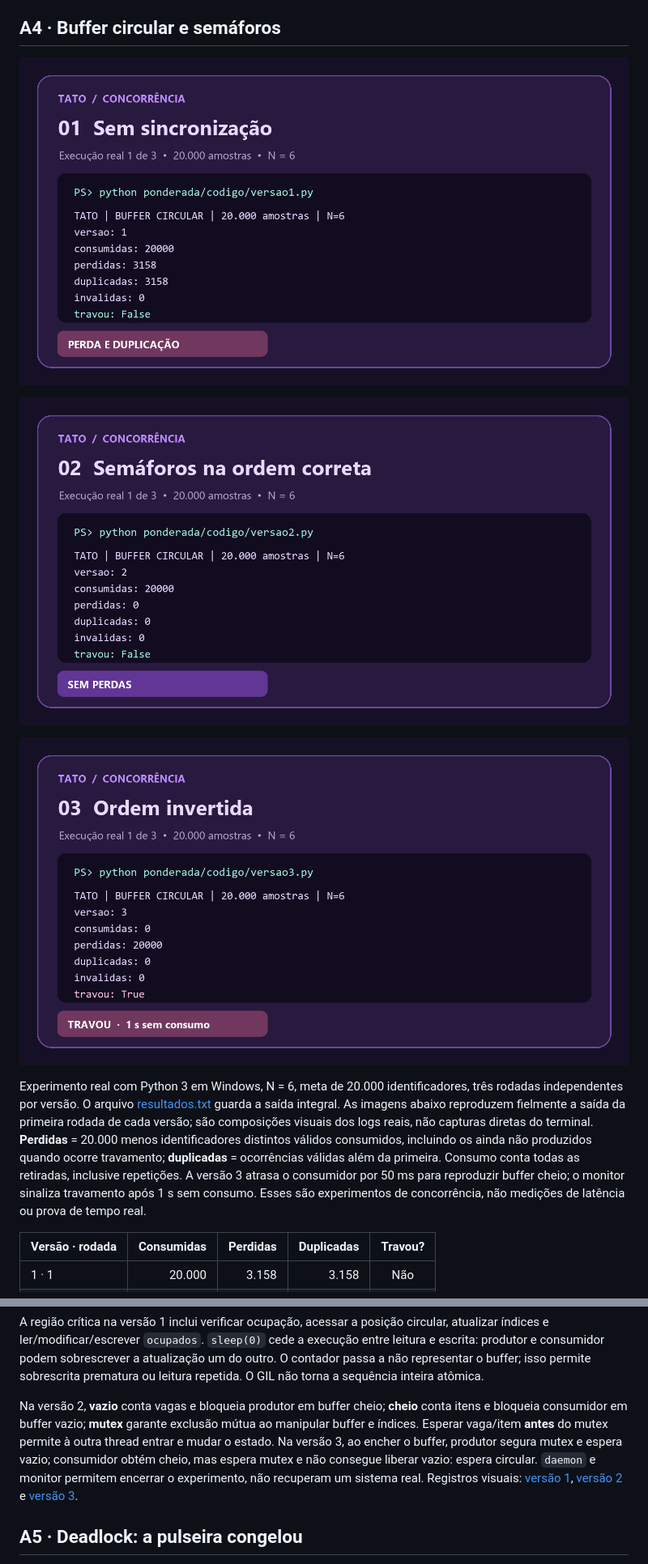
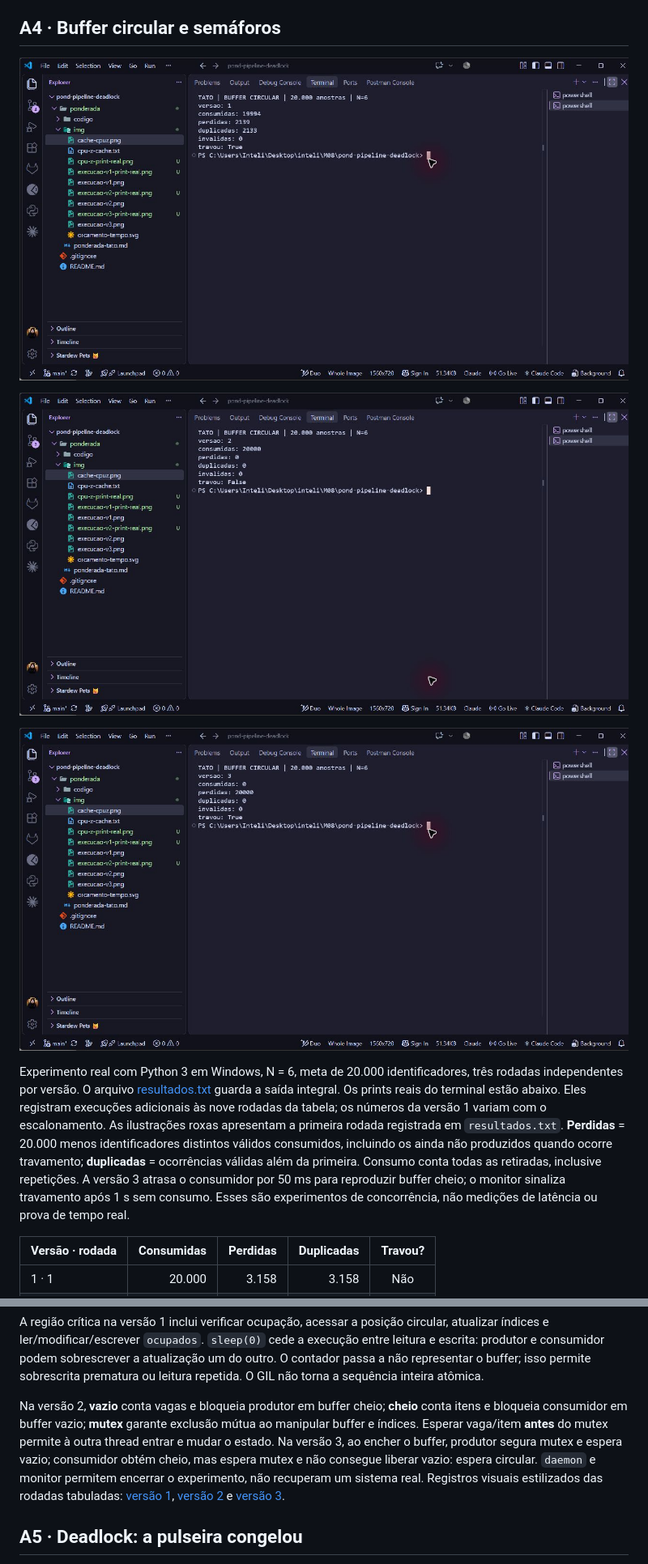
Before and after one commit to guedesrayssa/pond-pipeline-deadlock, a Markdown page: ponderada/ponderada-tato.md, 2 parts joined by grey strips. Shown at 81% size. GitHub-like rendering; pictures changed too: ponderada/img/execucao-v1-print-real.png (added), ponderada/img/execucao-v2-print-real.png (added), ponderada/img/execucao-v3-print-real.png (added).

Commit message:
Adiciona prints reais do CPU-Z e das três execuções

```diff
--- a/ponderada/ponderada-tato.md
+++ b/ponderada/ponderada-tato.md
@@ -100,13 +100,13 @@ O diagrama é de processo; estados equivalentes se aplicam a threads. A thread d
 
 ## A4 · Buffer circular e semáforos
 
-![Saída da versão sem sincronização](img/execucao-v1.png)
+![Print real da versão sem sincronização](img/execucao-v1-print-real.png)
 
-![Saída da versão com semáforos](img/execucao-v2.png)
+![Print real da versão com semáforos](img/execucao-v2-print-real.png)
 
-![Saída da versão com ordem invertida](img/execucao-v3.png)
+![Print real da versão com ordem invertida](img/execucao-v3-print-real.png)
 
-Experimento real com Python 3 em Windows, N = 6, meta de 20.000 identificadores, três rodadas independentes por versão. O arquivo [resultados.txt](codigo/resultados.txt) guarda a saída integral. As imagens abaixo reproduzem fielmente a saída da primeira rodada de cada versão; são composições visuais dos logs reais, não capturas diretas do terminal. **Perdidas** = 20.000 menos identificadores distintos válidos consumidos, incluindo os ainda não produzidos quando ocorre travamento; **duplicadas** = ocorrências válidas além da primeira. Consumo conta todas as retiradas, inclusive repetições. A versão 3 atrasa o consumidor por 50 ms para reproduzir buffer cheio; o monitor sinaliza travamento após 1 s sem consumo. Esses são experimentos de concorrência, não medições de latência ou prova de tempo real.
+Experimento real com Python 3 em Windows, N = 6, meta de 20.000 identificadores, três rodadas independentes por versão. O arquivo [resultados.txt](codigo/resultados.txt) guarda a saída integral. Os prints reais do terminal estão abaixo. Eles registram execuções adicionais às nove rodadas da tabela; os números da versão 1 variam com o escalonamento. As ilustrações roxas apresentam a primeira rodada registrada em `resultados.txt`. **Perdidas** = 20.000 menos identificadores distintos válidos consumidos, incluindo os ainda não produzidos quando ocorre travamento; **duplicadas** = ocorrências válidas além da primeira. Consumo conta todas as retiradas, inclusive repetições. A versão 3 atrasa o consumidor por 50 ms para reproduzir buffer cheio; o monitor sinaliza travamento após 1 s sem consumo. Esses são experimentos de concorrência, não medições de latência ou prova de tempo real.
 
 | Versão · rodada | Consumidas | Perdidas | Duplicadas | Travou? |
 |:--|--:|--:|--:|:--:|
@@ -122,7 +122,7 @@ Experimento real com Python 3 em Windows, N = 6, meta de 20.000 identificadores,
 
 A região crítica na versão 1 inclui verificar ocupação, acessar a posição circular, atualizar índices e ler/modificar/escrever `ocupados`. `sleep(0)` cede a execução entre leitura e escrita: produtor e consumidor podem sobrescrever a atualização um do outro. O contador passa a não representar o buffer; isso permite sobrescrita prematura ou leitura repetida. O GIL não torna a sequência inteira atômica.
 
-Na versão 2, **vazio** conta vagas e bloqueia produtor em buffer cheio; **cheio** conta itens e bloqueia consumidor em buffer vazio; **mutex** garante exclusão mútua ao manipular buffer e índices. Esperar vaga/item **antes** do mutex permite à outra thread entrar e mudar o estado. Na versão 3, ao encher o buffer, produtor segura mutex e espera vazio; consumidor obtém cheio, mas espera mutex e não consegue liberar vazio: espera circular. `daemon` e monitor permitem encerrar o experimento, não recuperam um sistema real. Registros visuais: [versão 1](img/execucao-v1.png), [versão 2](img/execucao-v2.png) e [versão 3](img/execucao-v3.png).
+Na versão 2, **vazio** conta vagas e bloqueia produtor em buffer cheio; **cheio** conta itens e bloqueia consumidor em buffer vazio; **mutex** garante exclusão mútua ao manipular buffer e índices. Esperar vaga/item **antes** do mutex permite à outra thread entrar e mudar o estado. Na versão 3, ao encher o buffer, produtor segura mutex e espera vazio; consumidor obtém cheio, mas espera mutex e não consegue liberar vazio: espera circular. `daemon` e monitor permitem encerrar o experimento, não recuperam um sistema real. Registros visuais estilizados das rodadas tabuladas: [versão 1](img/execucao-v1.png), [versão 2](img/execucao-v2.png) e [versão 3](img/execucao-v3.png).
 
 ## A5 · Deadlock: a pulseira congelou
 
```
Also changed, not shown: other parts of ponderada/ponderada-tato.md (+2 -2 lines), ponderada/img/cpu-z-print-real.png (added).
